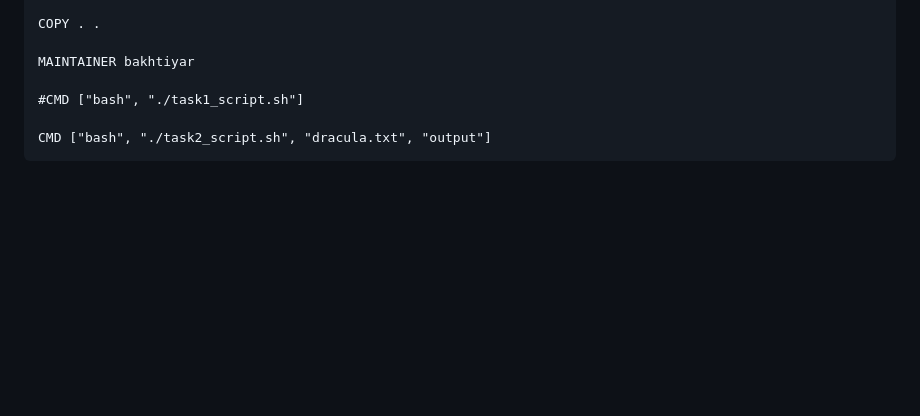
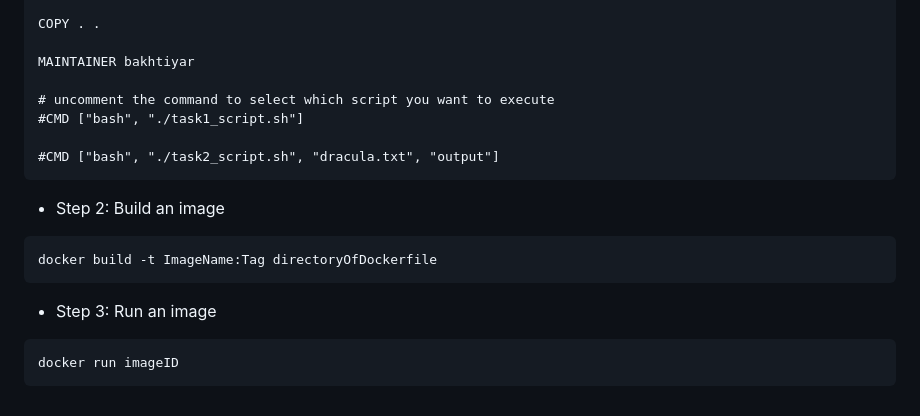
Before and after one commit to bakhtiyar0309/2023SK_Internship_Test, a Markdown page: README.md, the part around the change. GitHub-like rendering; blank space fills up the shorter version.

````diff
--- a/README.md
+++ b/README.md
@@ -148,7 +148,22 @@ COPY . .
 
 MAINTAINER bakhtiyar
 
+# uncomment the command to select which script you want to execute
 #CMD ["bash", "./task1_script.sh"]
 
-CMD ["bash", "./task2_script.sh", "dracula.txt", "output"]
+#CMD ["bash", "./task2_script.sh", "dracula.txt", "output"]
 ```
+
+
+- Step 2: Build an image
+
+```
+docker build -t ImageName:Tag directoryOfDockerfile
+```
+
+
+- Step 3: Run an image
+
+```
+docker run imageID
+```
````
